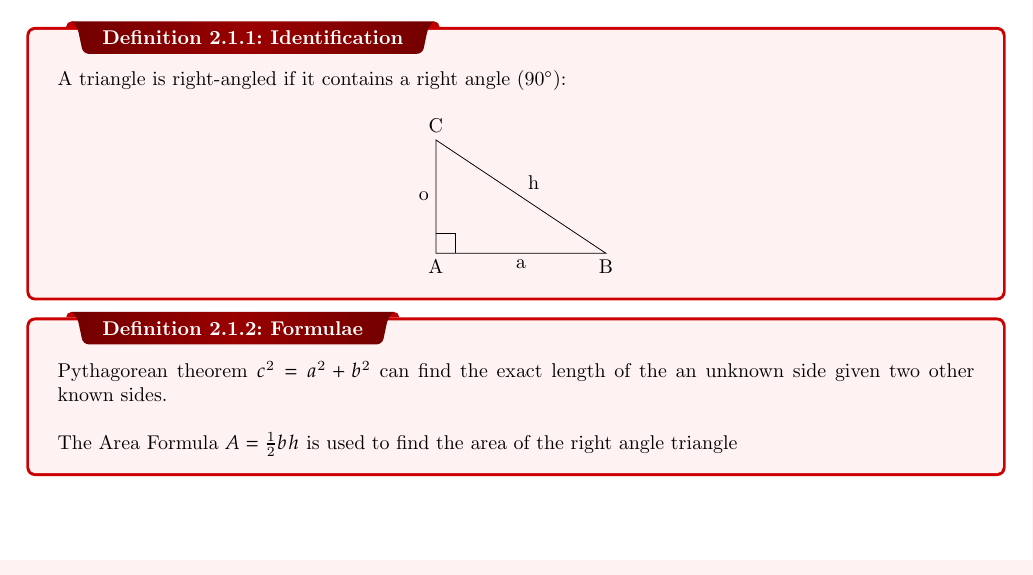
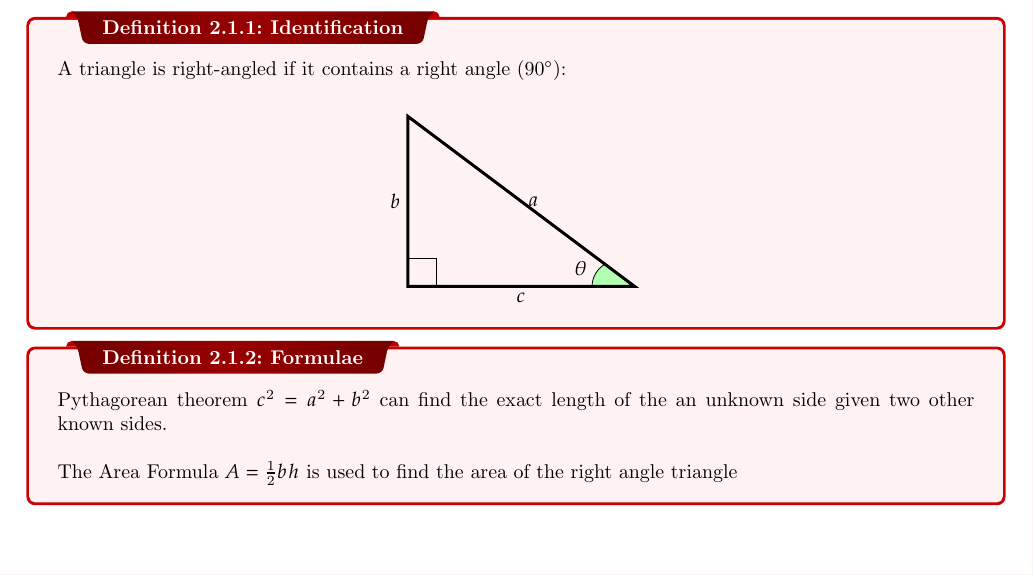
Before and after one commit to FabianPaci/Working-Directory, a LaTeX thesis (template/Math-Notes.tex): part of page 6 of 8, cut so that both start at the same text. Compiled offline with pdfLaTeX.

Commit message:
add angles

```diff
--- a/template/Math-Notes.tex
+++ b/template/Math-Notes.tex
@@ -91,14 +91,27 @@
 \section{Right-Angled}
 \dfn{Identification}{A triangle is right-angled if it contains a right angle ($90^\circ$):\[
 \begin{tikzpicture}
-    \draw  (0, 0) coordinate (A)
-    -- node[left] {o} (0,2) coordinate (c)
-    -- node[above right] {h} (3,0) coordinate (b)
-    -- node[below] {a}  (0, 0) coordinate (a);
-    \draw (0,10pt) -- ++(10pt,0) -- ++(0,-10pt);
-    \node at (a)[anchor=north] {A};
-    \node at (b)[anchor=north] {B};
-    \node at (c)[anchor=south] {C};
+    \draw [line width=1.5pt, fill=gray!2] (0,0) -- (0:3) -- (4,0) -- cycle;
+
+    \coordinate[label=left:$$]  (A) at (0,0);
+    \coordinate[label=right:$$] (B) at (4,0);
+    \coordinate[label=above:$$] (C) at (0,3);
+
+    \coordinate[label=below:$c$](c) at ($ (A)!0.5!(B) $);
+    \coordinate[label=left:$b$] (b) at ($ (A)!0.5!(C) $);
+    \coordinate[label=right:$a$](a) at ($ (B)!0.5!(C) $);
+
+    % right angle
+    \draw (0cm,0cm) rectangle (0.5cm,0.5cm);
+
+    % angle beta
+    \begin{scope}[shift={(4cm,0cm)}]
+        \draw[fill=green!30] (0,0) -- (-180:0.75cm) arc (180:120:0.45cm);
+        \draw (162:1cm) node {$\theta$};
+    \end{scope}
+
+    % the triangle
+    \draw [line width=1.5pt] (A) -- (B) -- (C) -- cycle;
 \end{tikzpicture}
 \]
 }
```
Also changed, not shown: output/Math-Notes.pdf, template/Math-Notes.tex (36 more changed lines), 2 other files.
